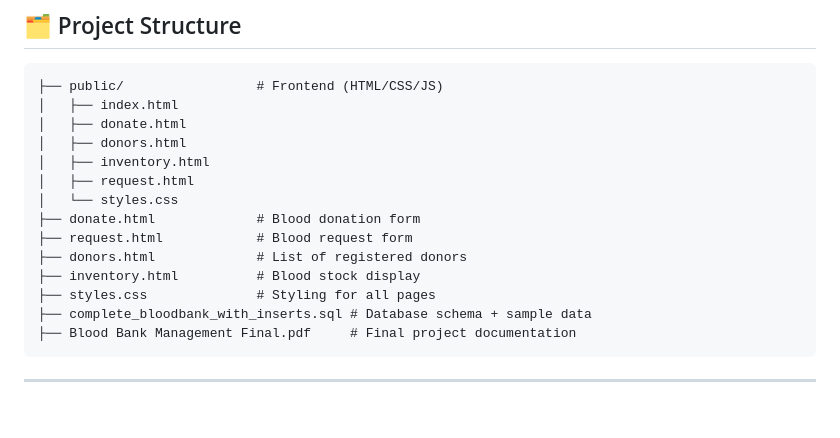
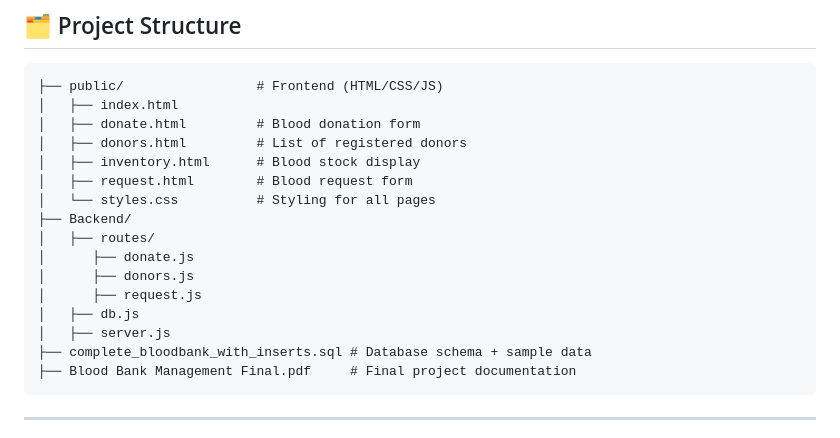
Before and after one commit to ArshnoorSingh07/Blood-Bank-Management-System, a Markdown page: README.md, the part around the change. GitHub-like rendering; blank space fills up the shorter version.

````diff
--- a/README.md
+++ b/README.md
@@ -41,16 +41,18 @@ Built as part of an academic project (UCS310), this system combines a normalized
 ```
 ├── public/                 # Frontend (HTML/CSS/JS)
 │   ├── index.html
-│   ├── donate.html
-│   ├── donors.html
-│   ├── inventory.html
-│   ├── request.html
-│   └── styles.css
-├── donate.html             # Blood donation form
-├── request.html            # Blood request form
-├── donors.html             # List of registered donors
-├── inventory.html          # Blood stock display
-├── styles.css              # Styling for all pages
+│   ├── donate.html         # Blood donation form
+│   ├── donors.html         # List of registered donors
+│   ├── inventory.html      # Blood stock display
+│   ├── request.html        # Blood request form
+│   └── styles.css          # Styling for all pages
+├── Backend/
+│   ├── routes/
+│      ├── donate.js
+│      ├── donors.js
+│      ├── request.js
+│   ├── db.js
+│   ├── server.js
 ├── complete_bloodbank_with_inserts.sql # Database schema + sample data
 ├── Blood Bank Management Final.pdf     # Final project documentation
 ```
````
